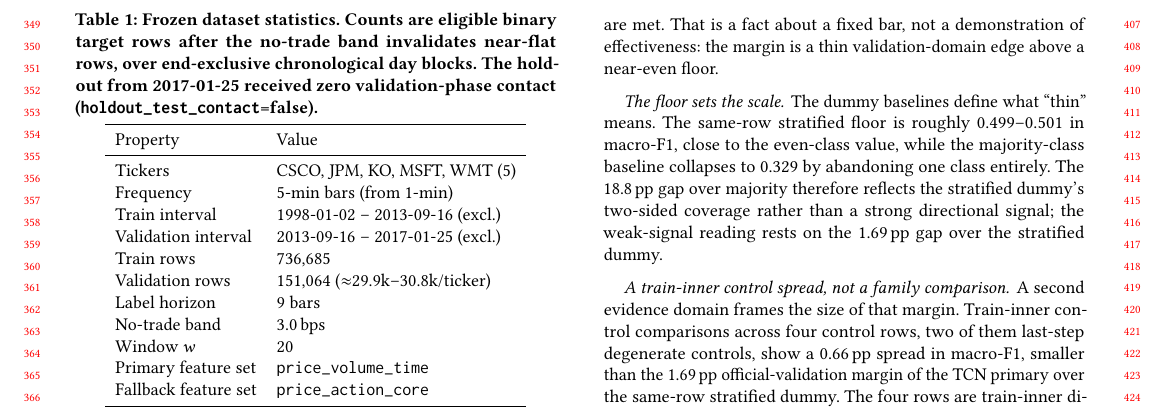
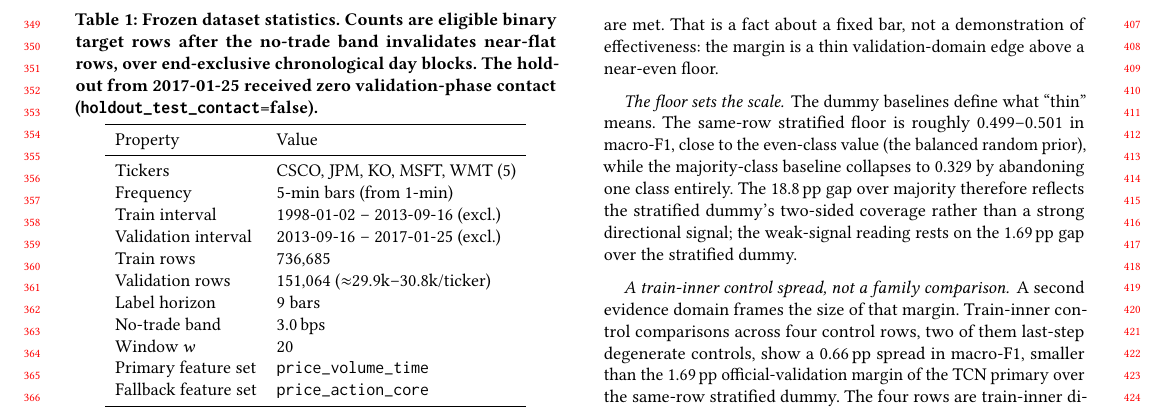
Before and after one commit to zkc768/lstm-zhang, a LaTeX paper (paper_compare/v2_skill_draft/main.tex, which reads paper_compare/v2_skill_draft/sections/06_results.tex): part of page 4 of 8, cut so that both start at the same text. Compiled offline with pdfLaTeX.

Commit message:
feat(paper): close F (Codex GO) + define balanced random prior (S6)
- Codex re-review on the post-fix draft: VERDICT GO, all 4 prior P0s resolved, no new findings
  (recorded in .review/codex_adversarial_review.md). The NO_GO->GO milestone is closed.
- S6: define 'balanced random prior' at the floor introduction (Pass B logic C2) - the one
  objective fix from the flagged-items triage. Broad label-standardization and the S2->S3 bridge
  were downgraded to LEAVE (conflation / churn risk on a GO'd draft).
- Verified: check_integrity PASS, sync_check PASS, compile 8 pages 0 undefined refs.

Co-Authored-By: Claude Opus 4.6 <noreply@anthropic.com>

```diff
--- a/paper_compare/v2_skill_draft/sections/06_results.tex
+++ b/paper_compare/v2_skill_draft/sections/06_results.tex
@@ -23,7 +23,8 @@ floor.
 
 \paragraph{The floor sets the scale.}
 The dummy baselines define what ``thin'' means. The same-row stratified floor is
-roughly 0.499--0.501 in \macrofone{}, close to the even-class value, while the
+roughly 0.499--0.501 in \macrofone{}, close to the even-class value (the
+balanced random prior), while the
 majority-class baseline collapses to 0.329 by abandoning one class entirely. The
 18.8\pp{} gap over majority therefore reflects the stratified dummy's two-sided
 coverage rather than a strong directional signal; the weak-signal reading rests
```
Also changed, not shown: paper_compare/v2_skill_draft/.review/codex_adversarial_review.md, paper_compare/v2_skill_draft/.review/flagged_items_disposition.md.
